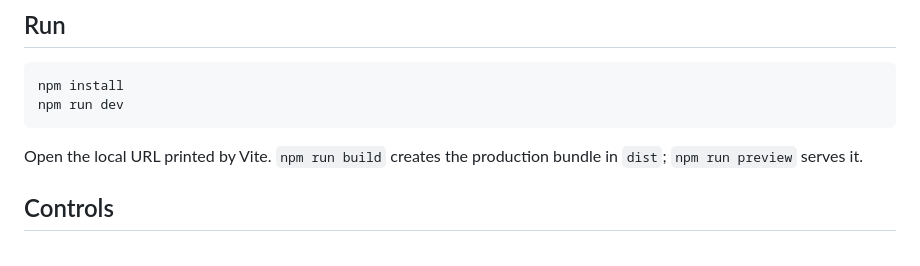
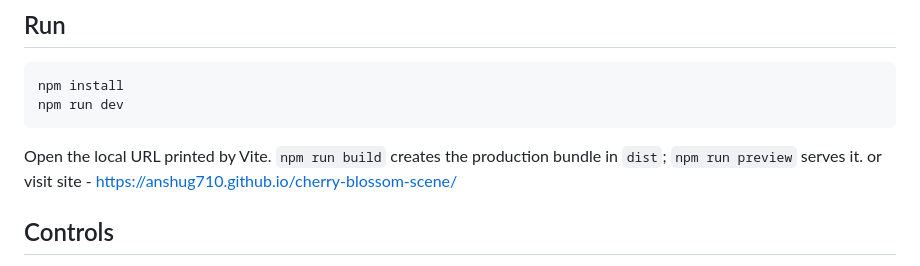
Before and after one commit to anshuG710/cherry-blossom-scene, a Markdown page: README.md, the part around the change. Drawn GitHub-style.

Commit message:
Update README with live site link
Added a link to the live site in the README.

````diff
--- a/README.md
+++ b/README.md
@@ -10,7 +10,7 @@ npm run dev
 ```
 
 Open the local URL printed by Vite. `npm run build` creates the production bundle in `dist`; `npm run preview` serves it.
-
+or visit site -  https://anshug710.github.io/cherry-blossom-scene/
 ## Controls
 
 Drag to orbit a full 360°; scroll or pinch to zoom. The bottom panel adjusts wind, petals, river flow, daylight, fog and bloom. Cinematic camera slowly rotates through a continuous 360° orbit; manual camera interaction disables it. Reset camera eases back to the opening composition.
````
